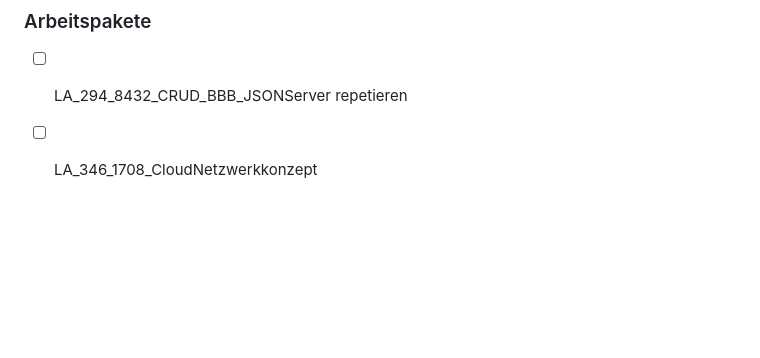
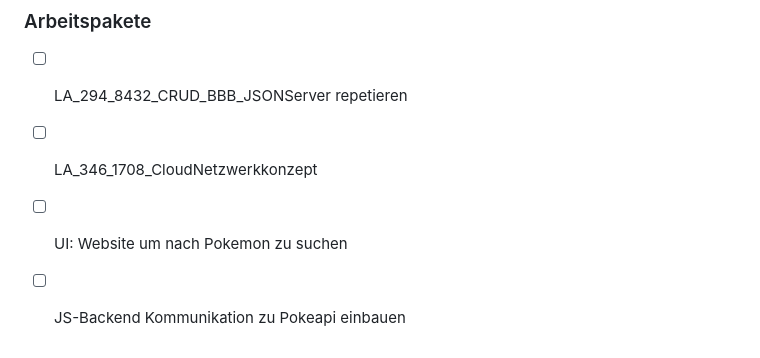
Before and after one commit to Becausnt/Lern-Periode-7, a Markdown page: README.md, the part around the change. Rendered like a GitHub page; blank space fills up the shorter version.

```diff
--- a/README.md
+++ b/README.md
@@ -76,3 +76,5 @@ Evtl. ein kurzes Recap der verschiedenen Testmodelle und für was diese gut sind
 ### Arbeitspakete
 - [ ] LA_294_8432_CRUD_BBB_JSONServer repetieren
 - [ ] LA_346_1708_CloudNetzwerkkonzept
+- [ ] UI: Website um nach Pokemon zu suchen
+- [ ] JS-Backend Kommunikation zu Pokeapi einbauen
```
